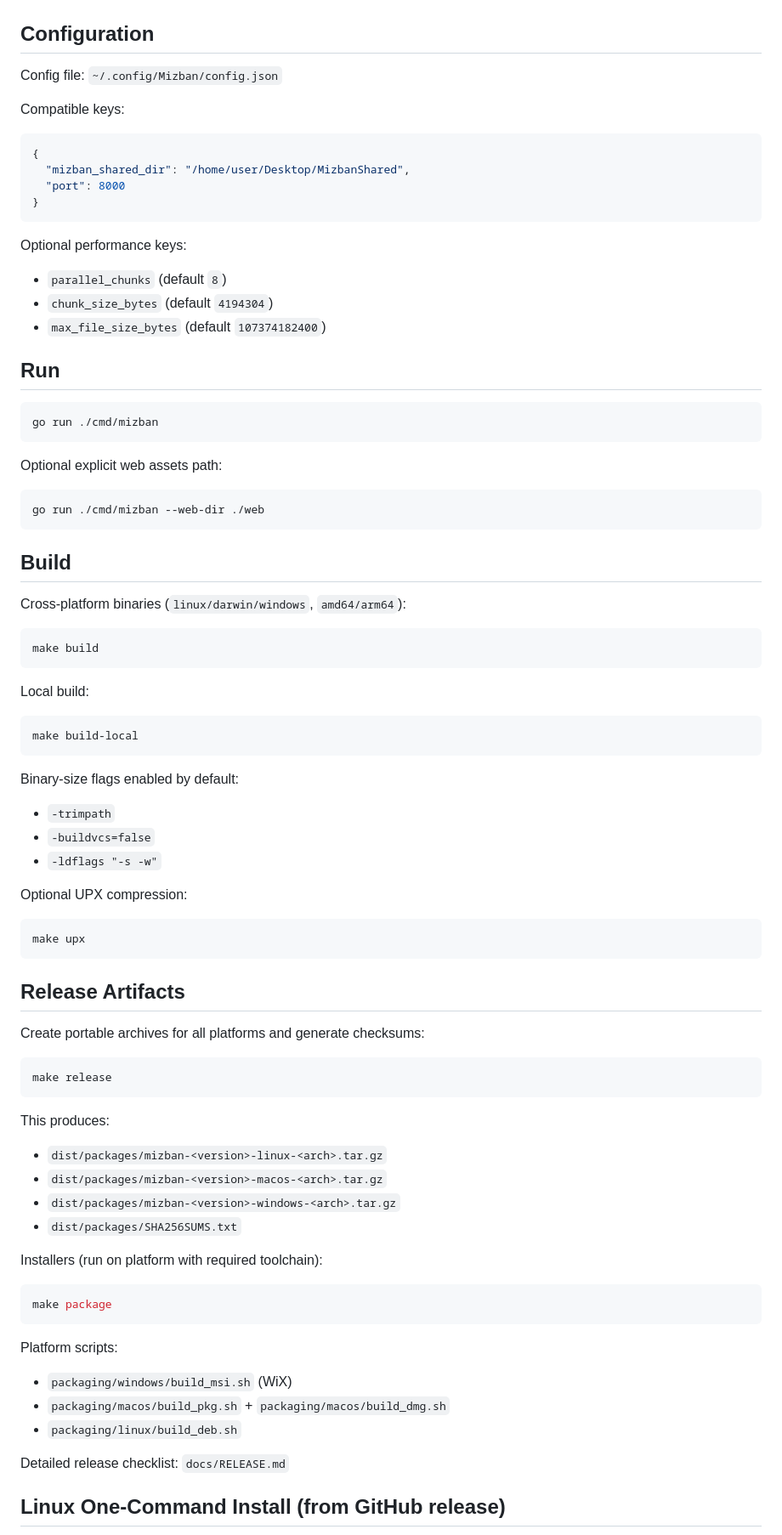
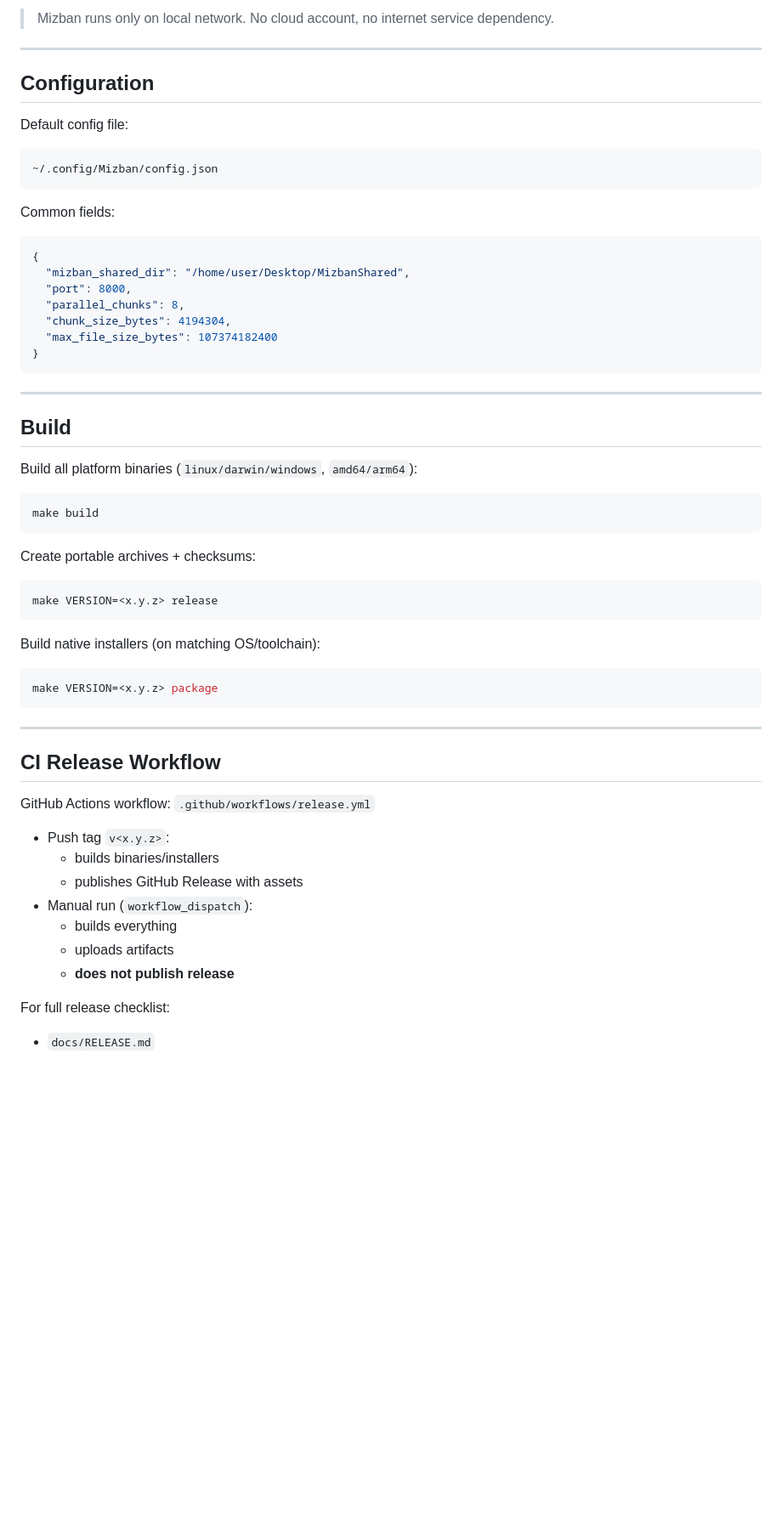
Before and after one commit to aminupy/mizban, a Markdown page: README.md, the part around one of its changes. Shown at 85% size. Drawn GitHub-style; blank space fills up the shorter version.

Commit message:
-- updated readme

````diff
--- a/README.md
+++ b/README.md
@@ -54,89 +89,64 @@ Client transfer settings route stays at:
+> Mizban runs only on local network. No cloud account, no internet service dependency.
+
+---
 
 ## Configuration
 
-Config file: `~/.config/Mizban/config.json`
+Default config file:
 
-Compatible keys:
+```text
+~/.config/Mizban/config.json
+```
+
+Common fields:
 
 ```json
 {
   "mizban_shared_dir": "/home/user/Desktop/MizbanShared",
-  "port": 8000
+  "port": 8000,
+  "parallel_chunks": 8,
+  "chunk_size_bytes": 4194304,
+  "max_file_size_bytes": 107374182400
 }
 ```
 
-Optional performance keys:
-
-- `parallel_chunks` (default `8`)
-- `chunk_size_bytes` (default `4194304`)
-- `max_file_size_bytes` (default `107374182400`)
-
-## Run
-
-```bash
-go run ./cmd/mizban
-```
-
-Optional explicit web assets path:
-
-```bash
-go run ./cmd/mizban --web-dir ./web
-```
+---
 
 ## Build
 
-Cross-platform binaries (`linux/darwin/windows`, `amd64/arm64`):
+Build all platform binaries (`linux/darwin/windows`, `amd64/arm64`):
 
 ```bash
 make build
 ```
 
-Local build:
+Create portable archives + checksums:
 
 ```bash
-make build-local
+make VERSION=<x.y.z> release
 ```
 
-Binary-size flags enabled by default:
-
-- `-trimpath`
-- `-buildvcs=false`
-- `-ldflags "-s -w"`
-
-Optional UPX compression:
+Build native installers (on matching OS/toolchain):
 
 ```bash
-make upx
+make VERSION=<x.y.z> package
 ```
 
-## Release Artifacts
+---
 
-Create portable archives for all platforms and generate checksums:
+## CI Release Workflow
 
-```bash
-make release
-```
+GitHub Actions workflow: `.github/workflows/release.yml`
 
-This produces:
+- Push tag `v<x.y.z>`:
+  - builds binaries/installers
+  - publishes GitHub Release with assets
+- Manual run (`workflow_dispatch`):
+  - builds everything
+  - uploads artifacts
+  - **does not publish release**
 
-- `dist/packages/mizban-<version>-linux-<arch>.tar.gz`
-- `dist/packages/mizban-<version>-macos-<arch>.tar.gz`
-- `dist/packages/mizban-<version>-windows-<arch>.tar.gz`
-- `dist/packages/SHA256SUMS.txt`
+For full release checklist:
 
-Installers (run on platform with required toolchain):
+- `docs/RELEASE.md`
 
-```bash
-make package
-```
-
-Platform scripts:
-
-- `packaging/windows/build_msi.sh` (WiX)
-- `packaging/macos/build_pkg.sh` + `packaging/macos/build_dmg.sh`
-- `packaging/linux/build_deb.sh`
-
-Detailed release checklist: `docs/RELEASE.md`
-
-## Linux One-Command Install (from GitHub release)
-
````
Also changed, not shown: other parts of README.md (+101 -83 lines).
